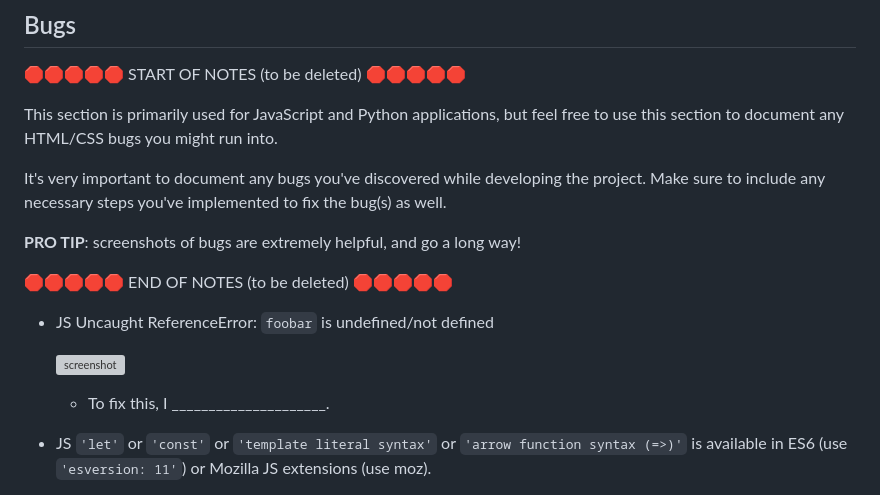
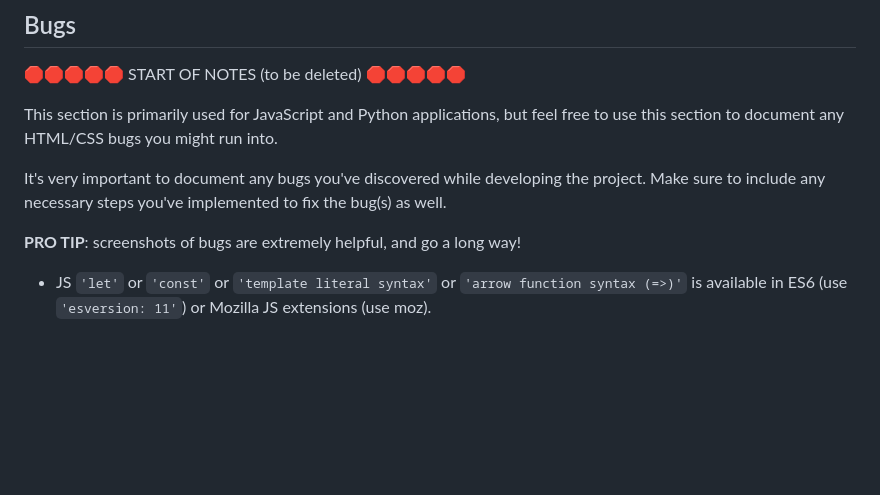
Before and after one commit to EfthymiaKakoulidou/higher-wins, a Markdown page: TESTING.md, the part around one of its changes. GitHub-like rendering; blank space fills up the shorter version; grey boxes are pictures that could not be loaded.

```diff
--- a/TESTING.md
+++ b/TESTING.md
@@ -94,14 +94,6 @@ Make sure to include any necessary steps you've implemented to fix the bug(s) as
 
 **PRO TIP**: screenshots of bugs are extremely helpful, and go a long way!
 
-🛑🛑🛑🛑🛑 END OF NOTES (to be deleted) 🛑🛑🛑🛑🛑
-
-- JS Uncaught ReferenceError: `foobar` is undefined/not defined
-
-    ![screenshot](documentation/bug01.png)
-
-    - To fix this, I _____________________.
-
 - JS `'let'` or `'const'` or `'template literal syntax'` or `'arrow function syntax (=>)'` is available in ES6 (use `'esversion: 11'`) or Mozilla JS extensions (use moz).
 
     ![screenshot](documentation/bug02.png)
```
Also changed, not shown: other parts of TESTING.md (+1 -2 lines).
